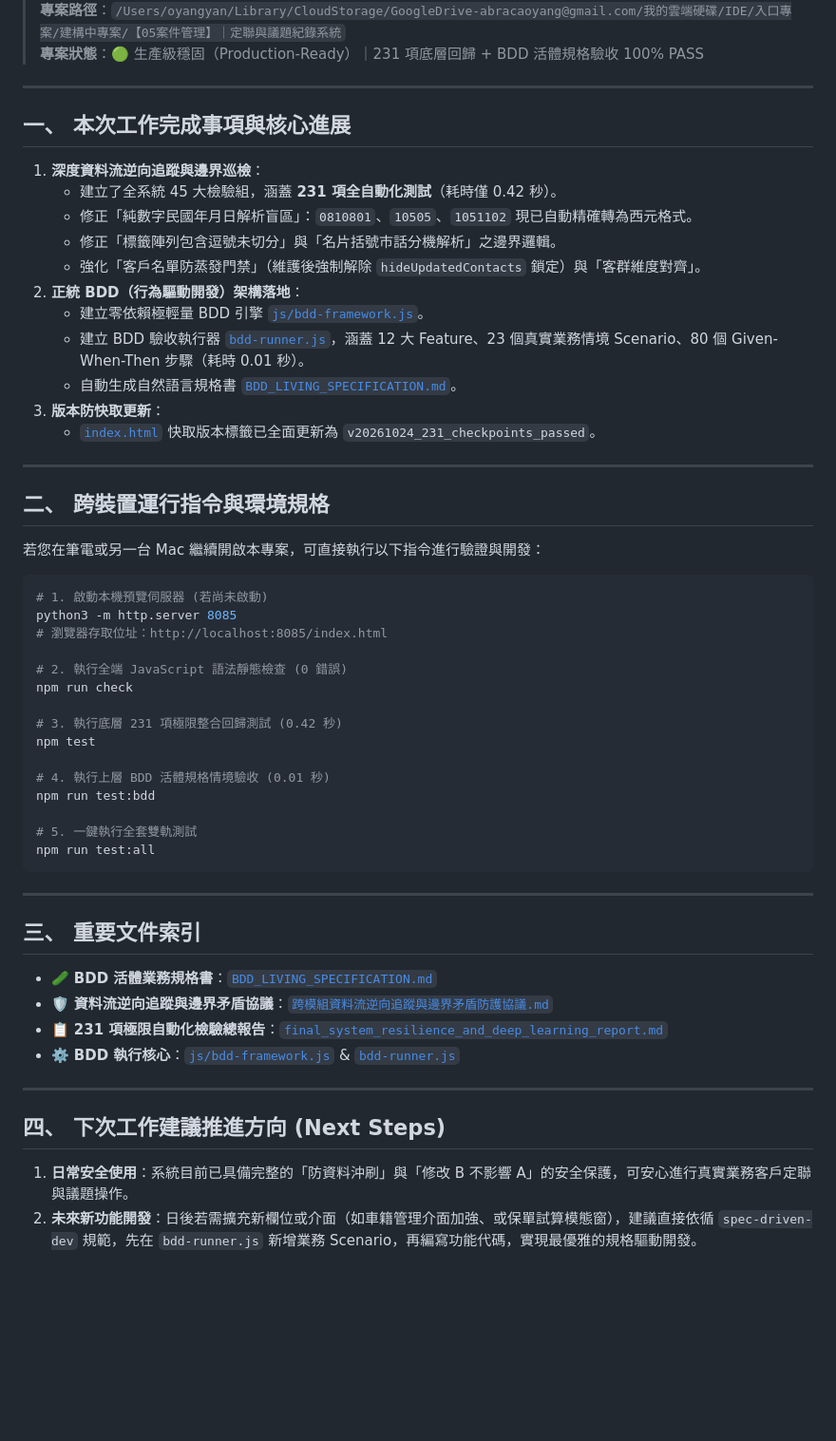
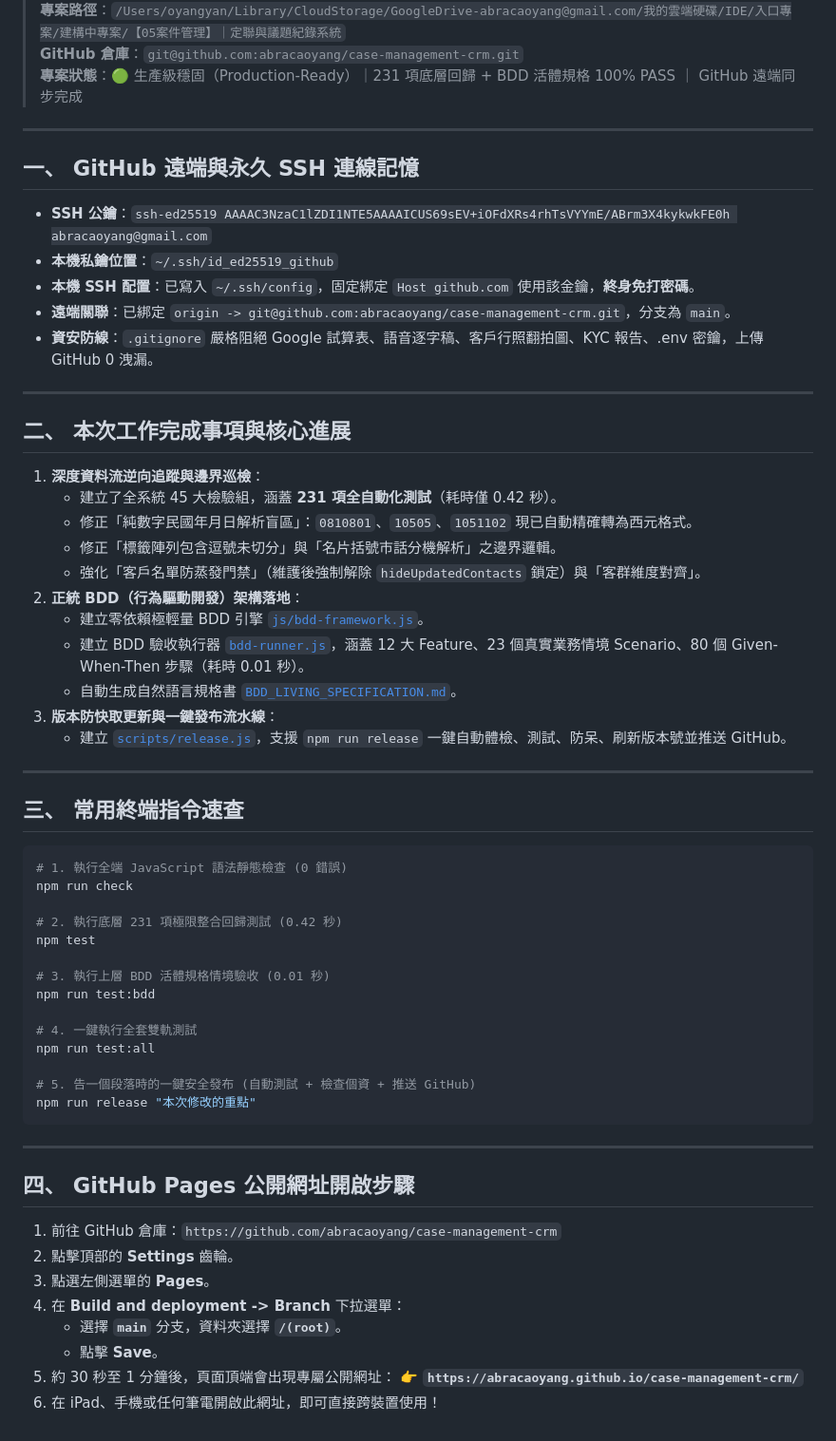
Before and after one commit to abracaoyang/case-management-crm, a Markdown page: CROSS_DEVICE_HANDOFF.md, the part around one of its changes. Shown at 95% size. GitHub-like rendering; blank space fills up the shorter version.

Commit message:
docs: 更新跨裝置交接紀錄包含 GitHub Pages 部署指引

````diff
--- a/CROSS_DEVICE_HANDOFF.md
+++ b/CROSS_DEVICE_HANDOFF.md
@@ -4,9 +4,20 @@
 > **專案路徑**：`/Users/oyangyan/Library/CloudStorage/GoogleDrive-abracaoyang@gmail.com/我的雲端硬碟/IDE/入口專案/建構中專案/【05案件管理】｜定聯與議題紀錄系統`
-> **專案狀態**：🟢 生產級穩固（Production-Ready）｜231 項底層回歸 + BDD 活體規格驗收 100% PASS
+> **GitHub 倉庫**：`git@github.com:abracaoyang/case-management-crm.git`
+> **專案狀態**：🟢 生產級穩固（Production-Ready）｜231 項底層回歸 + BDD 活體規格 100% PASS ｜ GitHub 遠端同步完成
 
 ---
 
-## 一、 本次工作完成事項與核心進展
+## 一、 GitHub 遠端與永久 SSH 連線記憶
+
+* **SSH 公鑰**：`ssh-ed25519 AAAAC3NzaC1lZDI1NTE5AAAAICUS69sEV+iOFdXRs4rhTsVYYmE/ABrm3X4kykwkFE0h abracaoyang@gmail.com`
+* **本機私鑰位置**：`~/.ssh/id_ed25519_github`
+* **本機 SSH 配置**：已寫入 `~/.ssh/config`，固定綁定 `Host github.com` 使用該金鑰，**終身免打密碼**。
+* **遠端關聯**：已綁定 `origin -> git@github.com:abracaoyang/case-management-crm.git`，分支為 `main`。
+* **資安防線**：`.gitignore` 嚴格阻絕 Google 試算表、語音逐字稿、客戶行照翻拍圖、KYC 報告、.env 密鑰，上傳 GitHub 0 洩漏。
+
+---
+
+## 二、 本次工作完成事項與核心進展
 
 1. **深度資料流逆向追蹤與邊界巡檢**：
    - 建立了全系統 45 大檢驗組，涵蓋 **231 項全自動化測試**（耗時僅 0.42 秒）。
@@ -17,45 +28,40 @@
    - 建立零依賴極輕量 BDD 引擎 [`js/bdd-framework.js`](file:///Users/oyangyan/Library/CloudStorage/GoogleDrive-abracaoyang@gmail.com/我的雲端硬碟/IDE/入口專案/建構中專案/【05案件管理】｜定聯與議題紀錄系統/js/bdd-framework.js)。
    - 建立 BDD 驗收執行器 [`bdd-runner.js`](file:///Users/oyangyan/Library/CloudStorage/GoogleDrive-abracaoyang@gmail.com/我的雲端硬碟/IDE/入口專案/建構中專案/【05案件管理】｜定聯與議題紀錄系統/bdd-runner.js)，涵蓋 12 大 Feature、23 個真實業務情境 Scenario、80 個 Given-When-Then 步驟（耗時 0.01 秒）。
    - 自動生成自然語言規格書 [`BDD_LIVING_SPECIFICATION.md`](file:///Users/oyangyan/Library/CloudStorage/GoogleDrive-abracaoyang@gmail.com/我的雲端硬碟/IDE/入口專案/建構中專案/【05案件管理】｜定聯與議題紀錄系統/BDD_LIVING_SPECIFICATION.md)。
-3. **版本防快取更新**：
-   - [`index.html`](file:///Users/oyangyan/Library/CloudStorage/GoogleDrive-abracaoyang@gmail.com/我的雲端硬碟/IDE/入口專案/建構中專案/【05案件管理】｜定聯與議題紀錄系統/index.html) 快取版本標籤已全面更新為 `v20261024_231_checkpoints_passed`。
+3. **版本防快取更新與一鍵發布流水線**：
+   - 建立 [`scripts/release.js`](file:///Users/oyangyan/Library/CloudStorage/GoogleDrive-abracaoyang@gmail.com/我的雲端硬碟/IDE/入口專案/建構中專案/【05案件管理】｜定聯與議題紀錄系統/scripts/release.js)，支援 `npm run release` 一鍵自動體檢、測試、防呆、刷新版本號並推送 GitHub。
 
 ---
 
-## 二、 跨裝置運行指令與環境規格
-
-若您在筆電或另一台 Mac 繼續開啟本專案，可直接執行以下指令進行驗證與開發：
+## 三、 常用終端指令速查
 
 ```bash
-# 1. 啟動本機預覽伺服器 (若尚未啟動)
-python3 -m http.server 8085
-# 瀏覽器存取位址：http://localhost:8085/index.html
-
-# 2. 執行全端 JavaScript 語法靜態檢查 (0 錯誤)
+# 1. 執行全端 JavaScript 語法靜態檢查 (0 錯誤)
 npm run check
 
-# 3. 執行底層 231 項極限整合回歸測試 (0.42 秒)
+# 2. 執行底層 231 項極限整合回歸測試 (0.42 秒)
 npm test
 
-# 4. 執行上層 BDD 活體規格情境驗收 (0.01 秒)
+# 3. 執行上層 BDD 活體規格情境驗收 (0.01 秒)
 npm run test:bdd
 
-# 5. 一鍵執行全套雙軌測試
+# 4. 一鍵執行全套雙軌測試
 npm run test:all
+
+# 5. 告一個段落時的一鍵安全發布 (自動測試 + 檢查個資 + 推送 GitHub)
+npm run release "本次修改的重點"
 ```
 
 ---
 
-## 三、 重要文件索引
+## 四、 GitHub Pages 公開網址開啟步驟
 
-* 🥒 **BDD 活體業務規格書**：[`BDD_LIVING_SPECIFICATION.md`](file:///Users/oyangyan/Library/CloudStorage/GoogleDrive-abracaoyang@gmail.com/我的雲端硬碟/IDE/入口專案/建構中專案/【05案件管理】｜定聯與議題紀錄系統/BDD_LIVING_SPECIFICATION.md)
-* 🛡️ **資料流逆向追蹤與邊界矛盾協議**：[`跨模組資料流逆向追蹤與邊界矛盾防護協議.md`](file:///Users/oyangyan/Library/CloudStorage/GoogleDrive-abracaoyang@gmail.com/我的雲端硬碟/IDE/入口專案/建構中專案/【05案件管理】｜定聯與議題紀錄系統/跨模組資料流逆向追蹤與邊界矛盾防護協議.md)
-* 📋 **231 項極限自動化檢驗總報告**：[`final_system_resilience_and_deep_learning_report.md`](file:///Users/oyangyan/.gemini/antigravity-ide/brain/6d785ec5-67e4-4454-8d2c-e8b422ff0fc1/final_system_resilience_and_deep_learning_report.md)
-* ⚙️ **BDD 執行核心**：[`js/bdd-framework.js`](file:///Users/oyangyan/Library/CloudStorage/GoogleDrive-abracaoyang@gmail.com/我的雲端硬碟/IDE/入口專案/建構中專案/【05案件管理】｜定聯與議題紀錄系統/js/bdd-framework.js) & [`bdd-runner.js`](file:///Users/oyangyan/Library/CloudStorage/GoogleDrive-abracaoyang@gmail.com/我的雲端硬碟/IDE/入口專案/建構中專案/【05案件管理】｜定聯與議題紀錄系統/bdd-runner.js)
-
----
-
-## 四、 下次工作建議推進方向 (Next Steps)
-
-1. **日常安全使用**：系統目前已具備完整的「防資料沖刷」與「修改 B 不影響 A」的安全保護，可安心進行真實業務客戶定聯與議題操作。
-2. **未來新功能開發**：日後若需擴充新欄位或介面（如車籍管理介面加強、或保單試算模態窗），建議直接依循 `spec-driven-dev` 規範，先在 `bdd-runner.js` 新增業務 Scenario，再編寫功能代碼，實現最優雅的規格驅動開發。
+1. 前往 GitHub 倉庫：`https://github.com/abracaoyang/case-management-crm`
+2. 點擊頂部的 **Settings** 齒輪。
+3. 點選左側選單的 **Pages**。
+4. 在 **Build and deployment -> Branch** 下拉選單：
+   - 選擇 **`main`** 分支，資料夾選擇 **`/(root)`**。
+   - 點擊 **Save**。
+5. 約 30 秒至 1 分鐘後，頁面頂端會出現專屬公開網址：
+   👉 **`https://abracaoyang.github.io/case-management-crm/`**
+6. 在 iPad、手機或任何筆電開啟此網址，即可直接跨裝置使用！
````
Also changed, not shown: other parts of CROSS_DEVICE_HANDOFF.md (+1 -1 lines).
